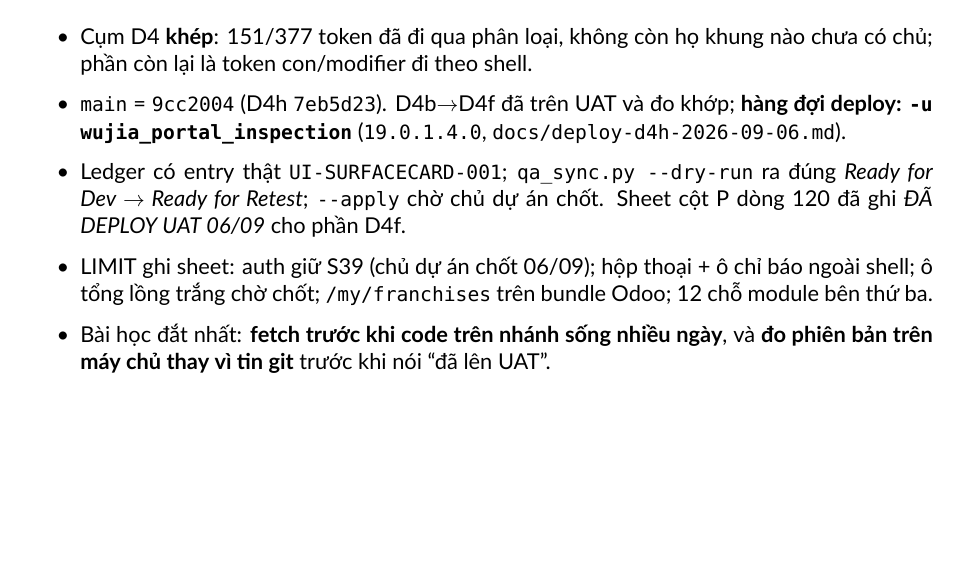
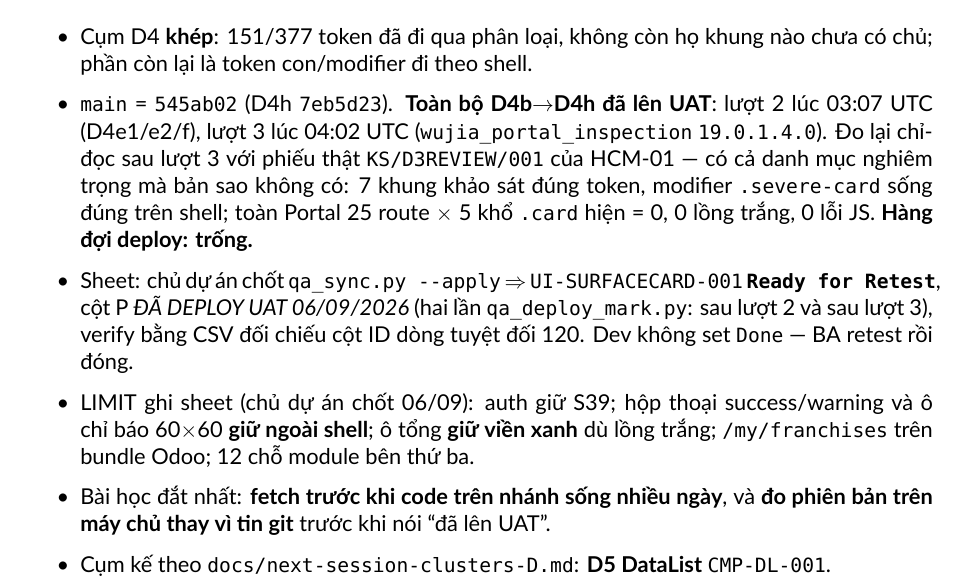
Before and after one commit to huyban2003/WujiaTea-ERP-internal, a LaTeX document (docs/wujia-tea-doc.tex, which reads docs/chapters/71-sprint58-d4-surfacecard.tex): part of page 277 of 279, cut so that both start at the same text, the shorter picture padded with empty space. Compiled offline with XeLaTeX.

Commit message:
docs(sprint58): close out D4 chapter after D4h reached UAT
- chapter 71 end-of-sprint state: D4b..D4h all on UAT (round 3 04:02 UTC), deploy queue empty
- UI-SURFACECARD-001 handed off at Ready for Retest + DA DEPLOY UAT; Dev does not set Done
- rebuild wujia-tea-doc.pdf

Sprint 58 Day 2.

Co-Authored-By: Claude Fable 5.1 <noreply@anthropic.com>

```diff
--- a/docs/chapters/71-sprint58-d4-surfacecard.tex
+++ b/docs/chapters/71-sprint58-d4-surfacecard.tex
@@ -113,14 +113,20 @@ sang \texttt{--tonal} sẽ mất viền xanh điểm nhấn, cũng chờ chốt.
 \begin{itemize}
 \item Cụm D4 \textbf{khép}: 151/377 token đã đi qua phân loại, không còn họ khung nào chưa có
   chủ; phần còn lại là token con/modifier đi theo shell.
-\item \texttt{main} = \texttt{9cc2004} (D4h \texttt{7eb5d23}). D4b$\to$D4f đã trên UAT và đo khớp;
-  \textbf{hàng đợi deploy: \texttt{-u wujia\_portal\_inspection}} (\texttt{19.0.1.4.0},
-  \texttt{docs/deploy-d4h-2026-09-06.md}).
-\item Ledger có entry thật \texttt{UI-SURFACECARD-001}; \texttt{qa\_sync.py --dry-run} ra đúng
-  \emph{Ready for Dev $\to$ Ready for Retest}; \texttt{--apply} chờ chủ dự án chốt. Sheet cột P
-  dòng 120 đã ghi \emph{ĐÃ DEPLOY UAT 06/09} cho phần D4f.
-\item LIMIT ghi sheet: auth giữ S39 (chủ dự án chốt 06/09); hộp thoại + ô chỉ báo ngoài shell; ô
-  tổng lồng trắng chờ chốt; \texttt{/my/franchises} trên bundle Odoo; 12 chỗ module bên thứ ba.
+\item \texttt{main} = \texttt{545ab02} (D4h \texttt{7eb5d23}). \textbf{Toàn bộ D4b$\to$D4h đã lên
+  UAT}: lượt 2 lúc 03:07 UTC (D4e1/e2/f), lượt 3 lúc 04:02 UTC (\texttt{wujia\_portal\_inspection}
+  \texttt{19.0.1.4.0}). Đo lại chỉ-đọc sau lượt 3 với phiếu thật \texttt{KS/D3REVIEW/001} của
+  HCM-01 --- có cả danh mục nghiêm trọng mà bản sao không có: 7 khung khảo sát đúng token,
+  modifier \texttt{.severe-card} sống đúng trên shell; toàn Portal 25 route $\times$ 5 khổ
+  \texttt{.card} hiện = 0, 0 lồng trắng, 0 lỗi JS. \textbf{Hàng đợi deploy: trống.}
+\item Sheet: chủ dự án chốt \texttt{qa\_sync.py --apply} $\Rightarrow$ \texttt{UI-SURFACECARD-001}
+  \textbf{\texttt{Ready for Retest}}, cột P \emph{ĐÃ DEPLOY UAT 06/09/2026} (hai lần
+  \texttt{qa\_deploy\_mark.py}: sau lượt 2 và sau lượt 3), verify bằng CSV đối chiếu cột ID dòng
+  tuyệt đối 120. Dev không set \texttt{Done} --- BA retest rồi đóng.
+\item LIMIT ghi sheet (chủ dự án chốt 06/09): auth giữ S39; hộp thoại success/warning và ô chỉ báo
+  60$\times$60 \textbf{giữ ngoài shell}; ô tổng \textbf{giữ viền xanh} dù lồng trắng;
+  \texttt{/my/franchises} trên bundle Odoo; 12 chỗ module bên thứ ba.
 \item Bài học đắt nhất: \textbf{fetch trước khi code trên nhánh sống nhiều ngày}, và
   \textbf{đo phiên bản trên máy chủ thay vì tin git} trước khi nói ``đã lên UAT''.
+\item Cụm kế theo \texttt{docs/next-session-clusters-D.md}: \textbf{D5 DataList} \texttt{CMP-DL-001}.
 \end{itemize}
```
Also changed, not shown: docs/wujia-tea-doc.pdf.
